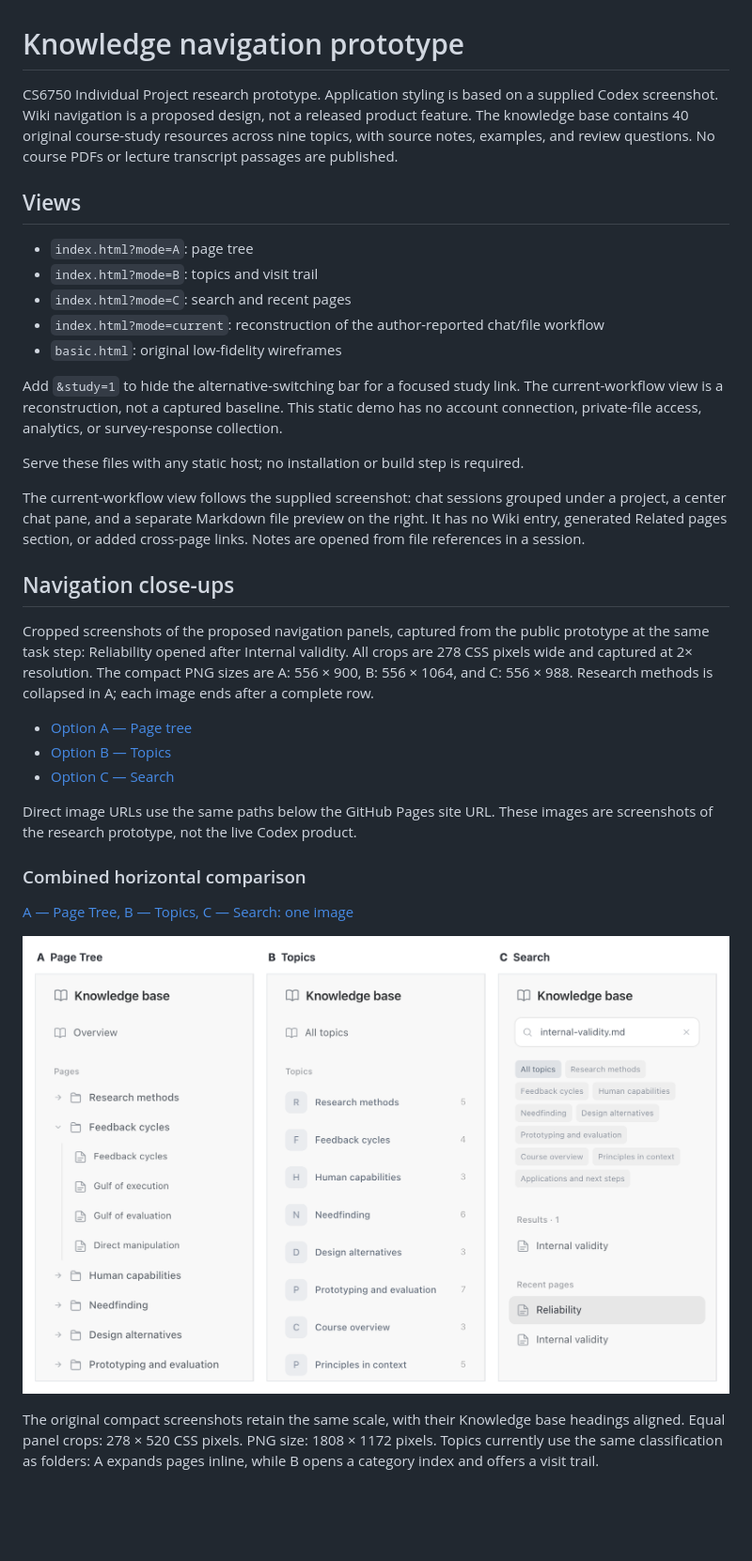
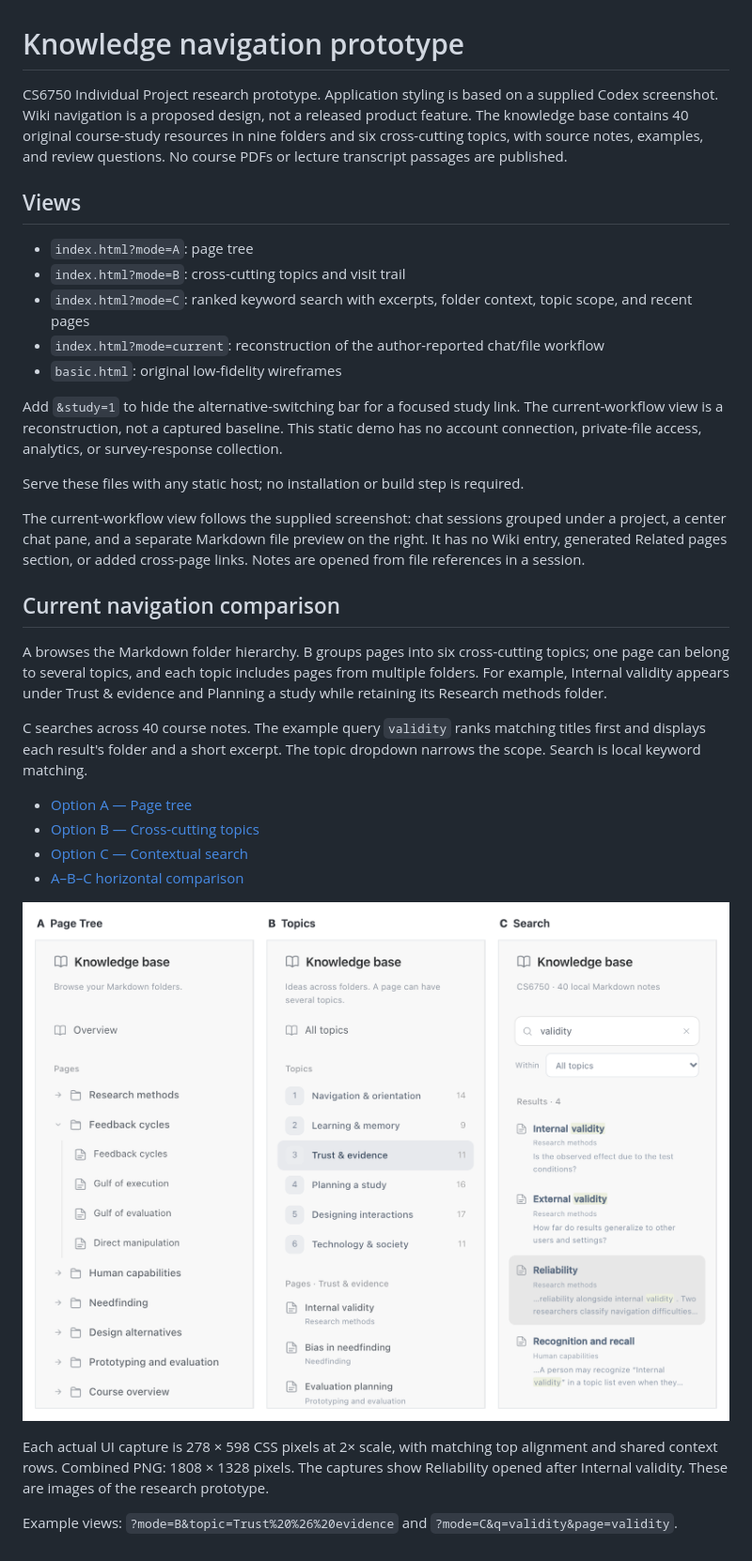
Before and after one commit to vzhenylenko/codex-knowledge-navigation, a Markdown page: README.md, the part around the change. Shown at 94% size. GitHub-like rendering; pictures changed too: screenshots/navigation-options-abc-horizontal-v3.png (added); blank space fills up the shorter version.

Commit message:
Distinguish cross-folder topics and contextual search

```diff
--- a/README.md
+++ b/README.md
@@ -1,12 +1,12 @@
 # Knowledge navigation prototype
 
-CS6750 Individual Project research prototype. Application styling is based on a supplied Codex screenshot. Wiki navigation is a proposed design, not a released product feature. The knowledge base contains 40 original course-study resources across nine topics, with source notes, examples, and review questions. No course PDFs or lecture transcript passages are published.
+CS6750 Individual Project research prototype. Application styling is based on a supplied Codex screenshot. Wiki navigation is a proposed design, not a released product feature. The knowledge base contains 40 original course-study resources in nine folders and six cross-cutting topics, with source notes, examples, and review questions. No course PDFs or lecture transcript passages are published.
 
 ## Views
 
 - `index.html?mode=A`: page tree
-- `index.html?mode=B`: topics and visit trail
-- `index.html?mode=C`: search and recent pages
+- `index.html?mode=B`: cross-cutting topics and visit trail
+- `index.html?mode=C`: ranked keyword search with excerpts, folder context, topic scope, and recent pages
 - `index.html?mode=current`: reconstruction of the author-reported chat/file workflow
 - `basic.html`: original low-fidelity wireframes
 
@@ -16,20 +16,19 @@ Serve these files with any static host; no installation or build step is require
 
 The current-workflow view follows the supplied screenshot: chat sessions grouped under a project, a center chat pane, and a separate Markdown file preview on the right. It has no Wiki entry, generated Related pages section, or added cross-page links. Notes are opened from file references in a session.
 
-## Navigation close-ups
+## Current navigation comparison
 
-Cropped screenshots of the proposed navigation panels, captured from the public prototype at the same task step: Reliability opened after Internal validity. All crops are 278 CSS pixels wide and captured at 2× resolution. The compact PNG sizes are A: 556 × 900, B: 556 × 1064, and C: 556 × 988. Research methods is collapsed in A; each image ends after a complete row.
+A browses the Markdown folder hierarchy. B groups pages into six cross-cutting topics; one page can belong to several topics, and each topic includes pages from multiple folders. For example, Internal validity appears under Trust & evidence and Planning a study while retaining its Research methods folder.
 
-- [Option A — Page tree](screenshots/option-a-page-tree-compact-v2.png)
-- [Option B — Topics](screenshots/option-b-topics-compact-v2.png)
-- [Option C — Search](screenshots/option-c-search-compact-v2.png)
+C searches across 40 course notes. The example query `validity` ranks matching titles first and displays each result's folder and a short excerpt. The topic dropdown narrows the scope. Search is local keyword matching.
 
-Direct image URLs use the same paths below the GitHub Pages site URL. These images are screenshots of the research prototype, not the live Codex product.
+- [Option A — Page tree](screenshots/option-a-concept-v4.png)
+- [Option B — Cross-cutting topics](screenshots/option-b-concept-v4.png)
+- [Option C — Contextual search](screenshots/option-c-concept-v4.png)
+- [A–B–C horizontal comparison](screenshots/navigation-options-abc-horizontal-v3.png)
 
-### Combined horizontal comparison
+![A, B, and C aligned left to right](screenshots/navigation-options-abc-horizontal-v3.png)
 
-[A — Page Tree, B — Topics, C — Search: one image](screenshots/navigation-options-abc-horizontal-v2.png)
+Each actual UI capture is 278 × 598 CSS pixels at 2× scale, with matching top alignment and shared context rows. Combined PNG: 1808 × 1328 pixels. The captures show Reliability opened after Internal validity. These are images of the research prototype.
 
-![A, B, and C aligned left to right](screenshots/navigation-options-abc-horizontal-v2.png)
-
-The original compact screenshots retain the same scale, with their Knowledge base headings aligned. Equal panel crops: 278 × 520 CSS pixels. PNG size: 1808 × 1172 pixels. Topics currently use the same classification as folders: A expands pages inline, while B opens a category index and offers a visit trail.
+Example views: `?mode=B&topic=Trust%20%26%20evidence` and `?mode=C&q=validity&page=validity`.
```
Also changed, not shown: screenshots/option-a-concept-v4.png (added), screenshots/option-b-concept-v4.png (added), screenshots/option-c-concept-v4.png (added), 4 other files.
